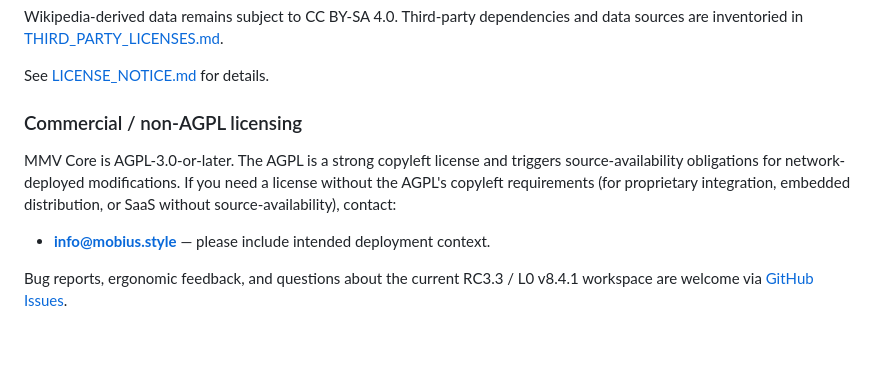
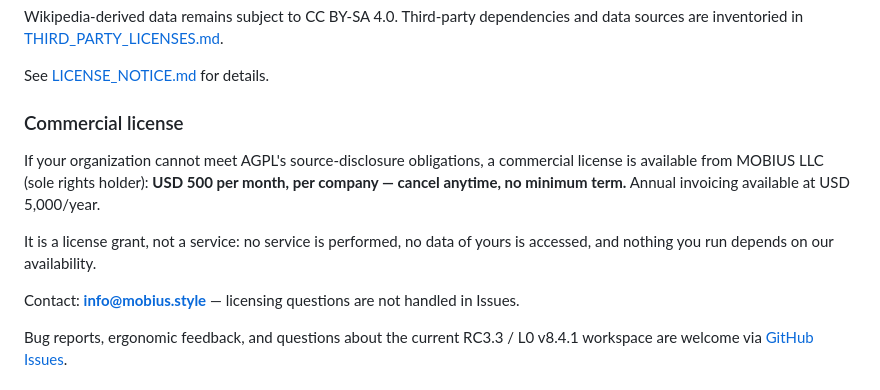
Before and after one commit to mobius-style/mmv, a Markdown page: README.md, the part around the change. Drawn GitHub-style; blank space fills up the shorter version.

Commit message:
docs(readme): state commercial license terms (USD 500/mo per company) and contact

```diff
--- a/README.md
+++ b/README.md
@@ -275,15 +275,17 @@ dependencies and data sources are inventoried in
 
 See [LICENSE_NOTICE.md](LICENSE_NOTICE.md) for details.
 
-### Commercial / non-AGPL licensing
+### Commercial license
 
-MMV Core is AGPL-3.0-or-later. The AGPL is a strong copyleft license
-and triggers source-availability obligations for network-deployed
-modifications. If you need a license without the AGPL's copyleft
-requirements (for proprietary integration, embedded distribution, or
-SaaS without source-availability), contact:
+If your organization cannot meet AGPL's source-disclosure obligations, a
+commercial license is available from MOBIUS LLC (sole rights holder):
+**USD 500 per month, per company — cancel anytime, no minimum term.**
+Annual invoicing available at USD 5,000/year.
 
-- **info@mobius.style** — please include intended deployment context.
+It is a license grant, not a service: no service is performed, no data of
+yours is accessed, and nothing you run depends on our availability.
+
+Contact: **info@mobius.style** — licensing questions are not handled in Issues.
 
 Bug reports, ergonomic feedback, and questions about the current RC3.3 /
 L0 v8.4.1 workspace are welcome via
```
